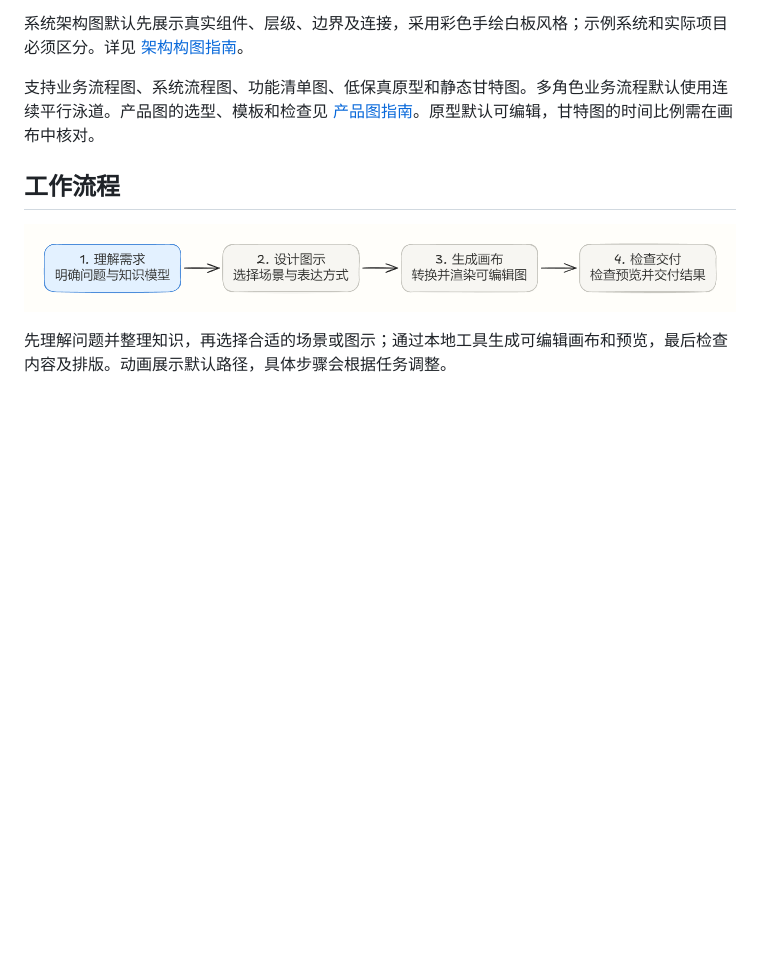
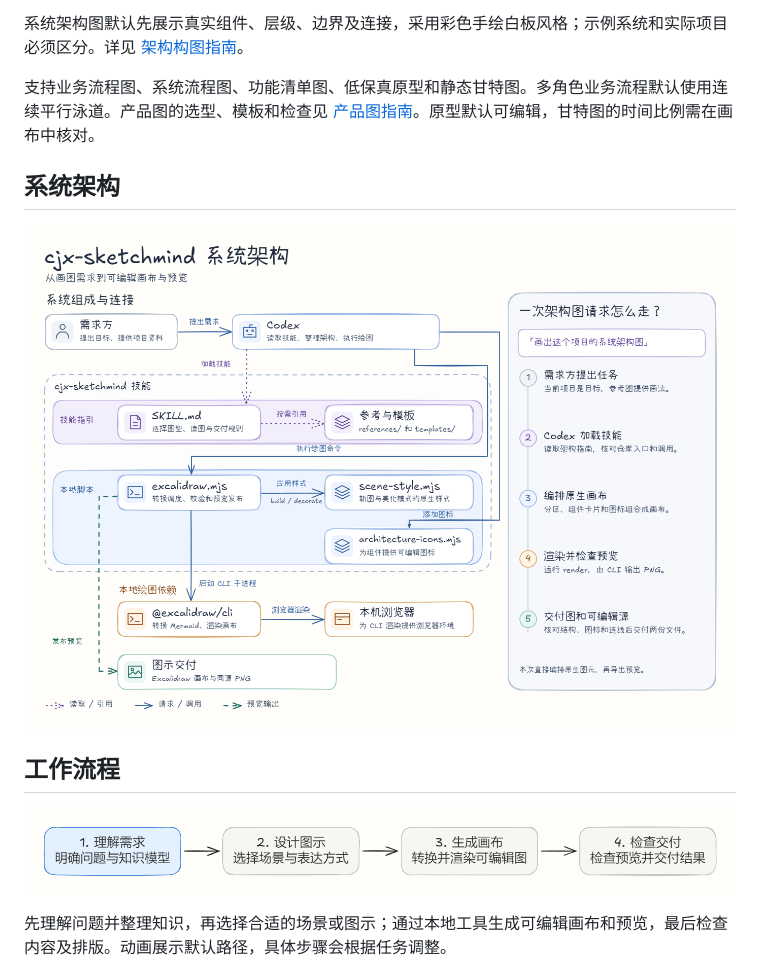
Before and after one commit to LntanoC/cjx-sketchmind, a Markdown page: README.md, the part around the change. Drawn GitHub-style; pictures changed too: docs/images/cjx-sketchmind-architecture.png (added); blank space fills up the shorter version.

Commit message:
docs: 在 README 展示系统架构图

```diff
--- a/README.md
+++ b/README.md
@@ -7,6 +7,10 @@
 系统架构图默认先展示真实组件、层级、边界及连接，采用彩色手绘白板风格；示例系统和实际项目必须区分。详见 [架构构图指南](references/architecture-composition.md)。
 
 支持业务流程图、系统流程图、功能清单图、低保真原型和静态甘特图。多角色业务流程默认使用连续平行泳道。产品图的选型、模板和检查见 [产品图指南](references/product-diagrams.md)。原型默认可编辑，甘特图的时间比例需在画布中核对。
+
+## 系统架构
+
+![cjx-sketchmind 系统架构与一次绘图请求的处理流程](docs/images/cjx-sketchmind-architecture.png)
 
 ## 工作流程
 
```
Also changed, not shown: docs/change-log.md (+6 -0 lines).
